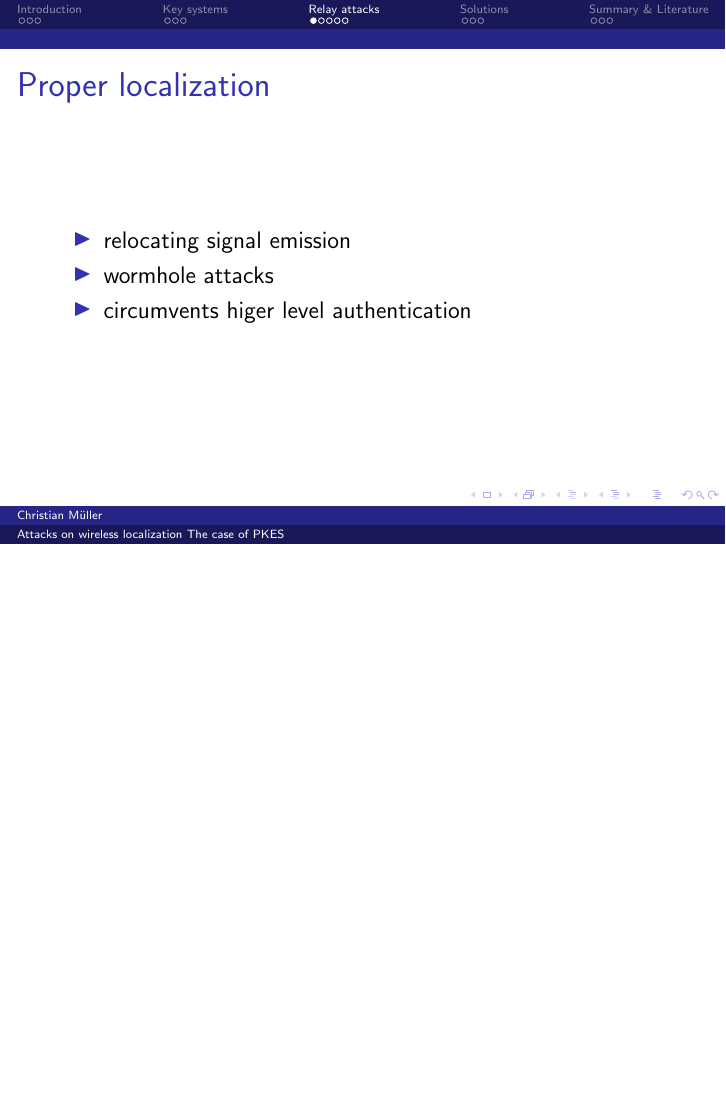
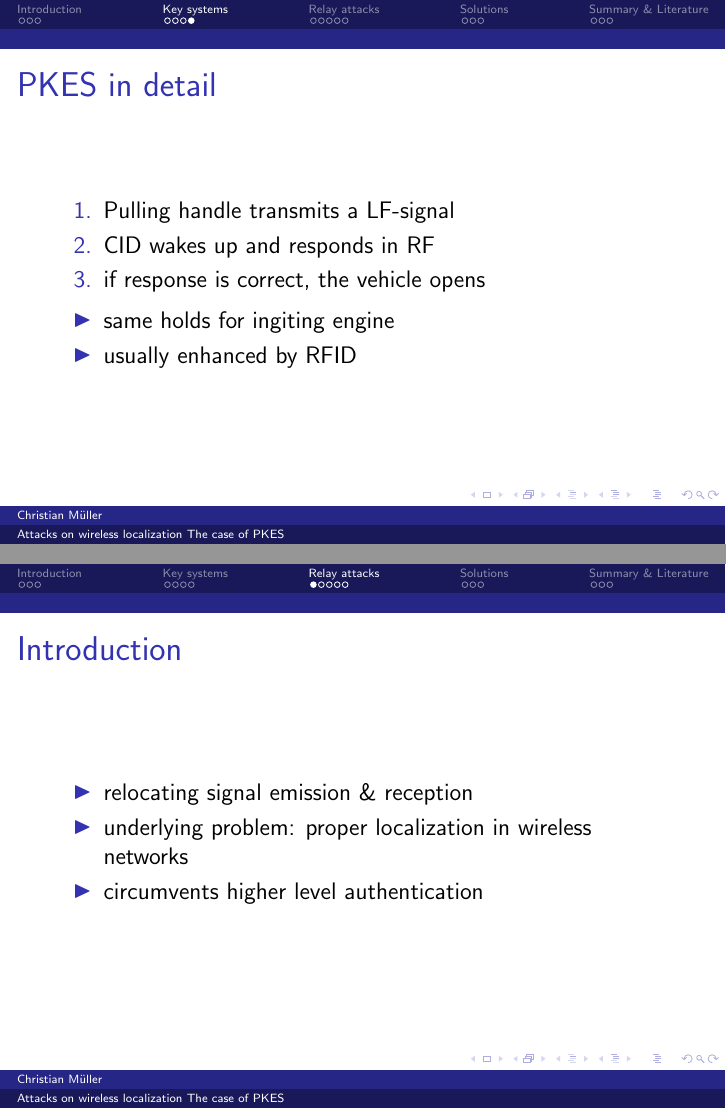
Before and after one commit to cap1/pke-presentation, LaTeX slides (presentation.tex): page 8 of 18 before the commit and pages 8 and 9 of 19 after it, the two joined at a grey line, the shorter picture padded with empty space. Compiled offline with pdfLaTeX.

Commit message:
more slides

```diff
--- a/presentation.tex
+++ b/presentation.tex
@@ -69,14 +73,24 @@
+	\begin{frame}
+		\frametitle{PKES in detail}
+		\begin{enumerate}
+			\item Pulling handle transmits a LF-signal
+			\item CID wakes up and responds in RF
+			\item if response is correct, the vehicle opens
+		\end{enumerate}
+		\begin{itemize}
+			\item same holds for ingiting engine
+			\item usually enhanced by RFID
 		\end{itemize}
 	\end{frame}
 
 \section{Relay attacks}
 \subsection*{}
 	\begin{frame}
-	\frametitle{Proper localization}
+	\frametitle{Introduction}
 		\begin{itemize}
-			\item relocating signal emission
-			\item wormhole attacks
-			\item circumvents higer level authentication
+			\item relocating signal emission \& reception
+			\item underlying problem: proper localization in wireless networks
+			\item circumvents higher level authentication
 		\end{itemize}
 	\end{frame}
 
```
Also changed, not shown: presentation.tex (23 more changed lines).
